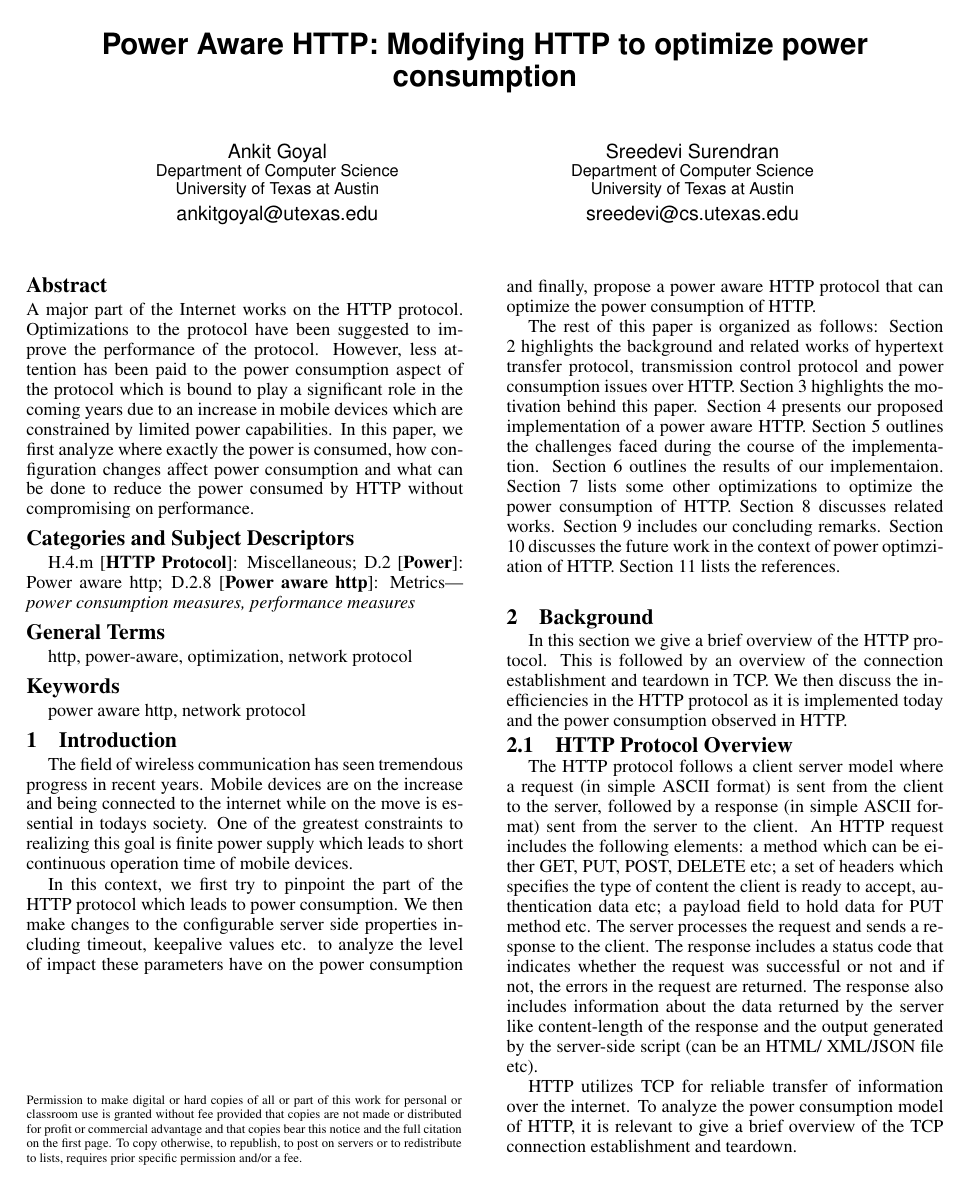
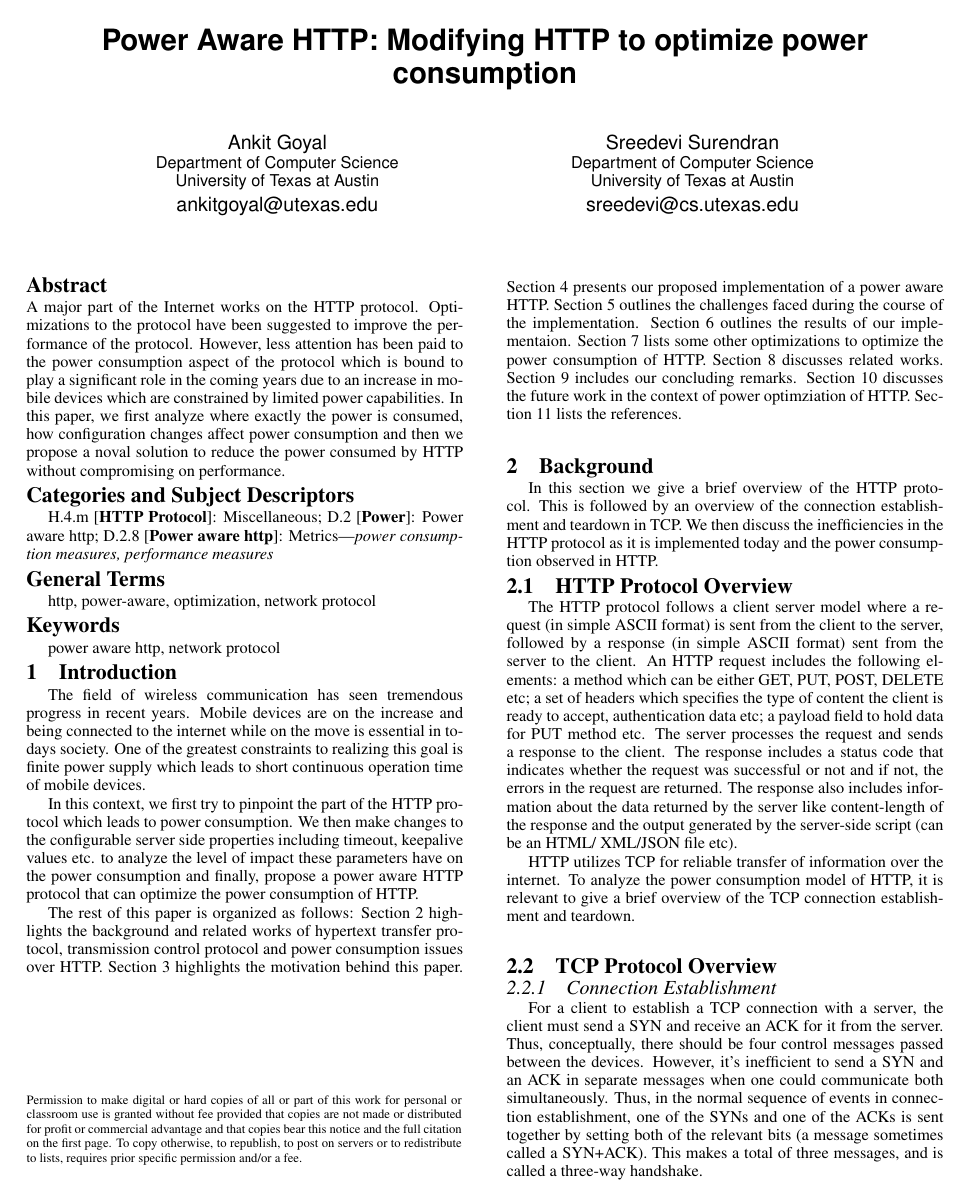
Before and after one commit to goyalankit/wp-app, a LaTeX paper (report/wireless.tex): page 1 of 5 before the commit and page 1 of 4 after it. The pictures show the PDF file report/wireless.pdf that the author committed with the source.

Commit message:
modifying abstract

```diff
--- a/report/wireless.tex
+++ b/report/wireless.tex
@@ -48,7 +48,7 @@
 
 
 \begin{abstract}
-\noindent A major part of the Internet works on the HTTP protocol. Optimizations to the protocol have been suggested to improve the performance of the protocol. However, less attention has been paid to the power consumption aspect of the protocol which is bound to play a significant role in the coming years due to an increase in mobile devices which are constrained by limited power capabilities. In this paper, we first analyze where exactly the power is consumed, how configuration changes affect power consumption and what can be done to reduce the power consumed by HTTP without compromising on performance.
+\noindent A major part of the Internet works on the HTTP protocol. Optimizations to the protocol have been suggested to improve the performance of the protocol. However, less attention has been paid to the power consumption aspect of the protocol which is bound to play a significant role in the coming years due to an increase in mobile devices which are constrained by limited power capabilities. In this paper, we first analyze where exactly the power is consumed, how configuration changes affect power consumption and then we propose a noval solution to reduce the power consumed by HTTP without compromising on performance.
 \end{abstract}
 
 %
@@ -218,7 +218,7 @@ Solution: To alleviate the effect of other applications, we considered the avera
 
 \begin{SCfigure}
   \centering
-  \includegraphics[width=0.5\textwidth]%
+  \includegraphics[width=0.29\textwidth]%
     {app2}% picture filename
 \end{SCfigure}
 
```
Also changed, not shown: report/app2.png, report/wireless.pdf, report/wireless.tex (2 more changed lines), 1 other file.
